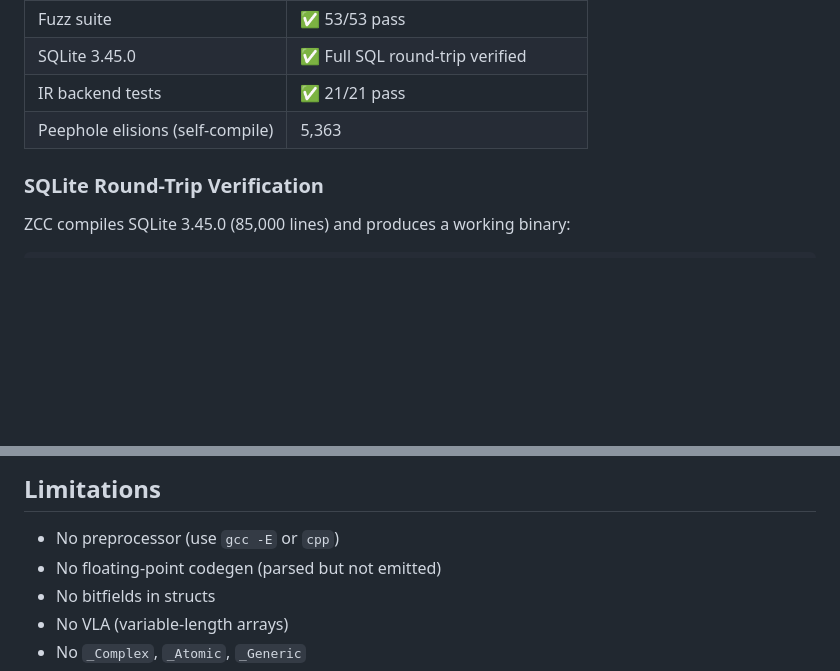
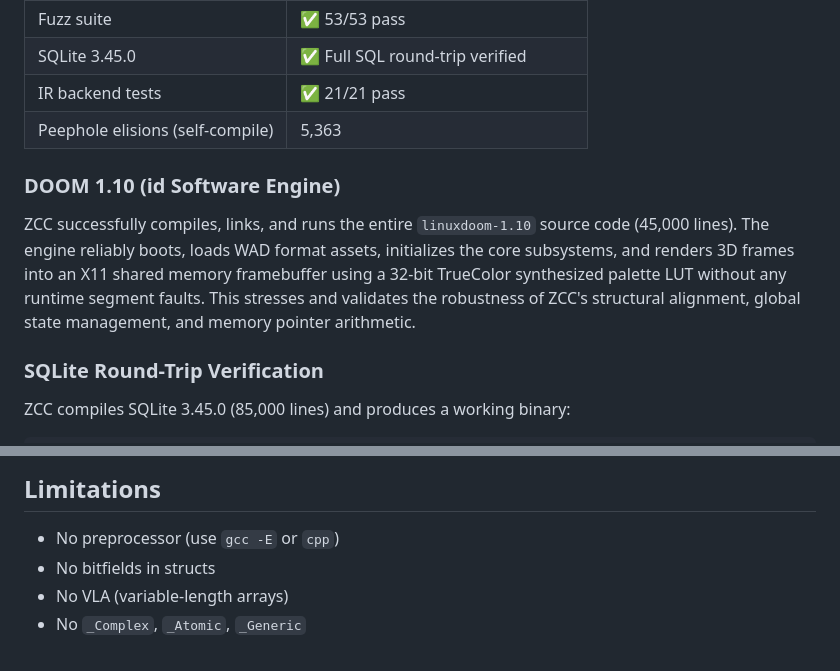
Before and after one commit to zkaedii/zcc, a Markdown page: README.md, 2 parts joined by grey strips. Rendered like a GitHub page; blank space fills up the shorter version.

Commit message:
docs: add DOOM 1.10 milestone and remove floating-point limitation

```diff
--- a/README.md
+++ b/README.md
@@ -24,6 +24,10 @@ GCC → zcc₁ → zcc₁ compiles itself → zcc₂.s
 | SQLite 3.45.0 | ✅ Full SQL round-trip verified |
 | IR backend tests | ✅ 21/21 pass |
 | Peephole elisions (self-compile) | 5,363 |
+
+### DOOM 1.10 (id Software Engine)
+
+ZCC successfully compiles, links, and runs the entire `linuxdoom-1.10` source code (45,000 lines). The engine reliably boots, loads WAD format assets, initializes the core subsystems, and renders 3D frames into an X11 shared memory framebuffer using a 32-bit TrueColor synthesized palette LUT without any runtime segment faults. This stresses and validates the robustness of ZCC's structural alignment, global state management, and memory pointer arithmetic.
 
 ### SQLite Round-Trip Verification
 
@@ -331,7 +335,6 @@ ZCC's development produced a compiler bug corpus with ground-truth fixes, CWE cl
 ## Limitations
 
 - No preprocessor (use `gcc -E` or `cpp`)
-- No floating-point codegen (parsed but not emitted)
 - No bitfields in structs
 - No VLA (variable-length arrays)
 - No `_Complex`, `_Atomic`, `_Generic`
```
